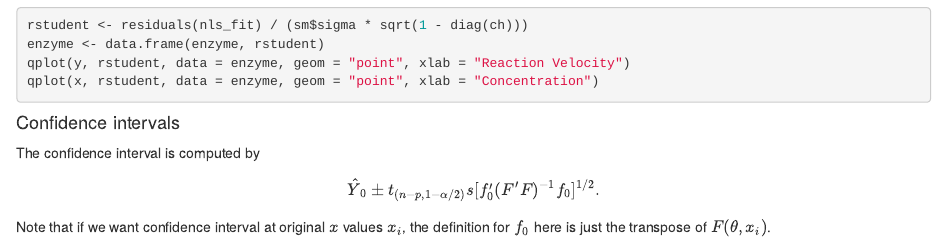
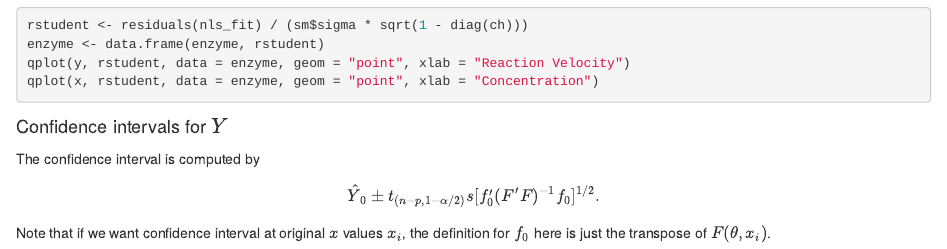
Before and after one commit to wangyuchen/rnote, an R Markdown document (src/chap4-1.Rmd): the page in a window 1100 px wide, from 1830 px down. Rendered offline with R 4.5, knitr and Pandoc, with nearby package versions; the code chunks are not run, so their results and figures are left out.

Commit message:
change subtitles

````diff
--- a/src/chap4-1.Rmd
+++ b/src/chap4-1.Rmd
@@ -111,7 +111,7 @@ qplot(x, rstudent, data = enzyme, geom = "point", xlab = "Concentration")
 ```
 
 
-#### Confidence intervals
+#### Confidence intervals for $Y$
 The confidence interval is computed by
 \[\hat{Y}_0 \pm t_{(n-p, 1-\alpha/2)} s [f_0'(F'F)^{-1}f_0]^{1/2} .\]
 Note that if we want confidence interval at original $x$ values $x_i$, the definition for $f_0$ here is just the transpose of $F(\theta, x_i)$.
````
